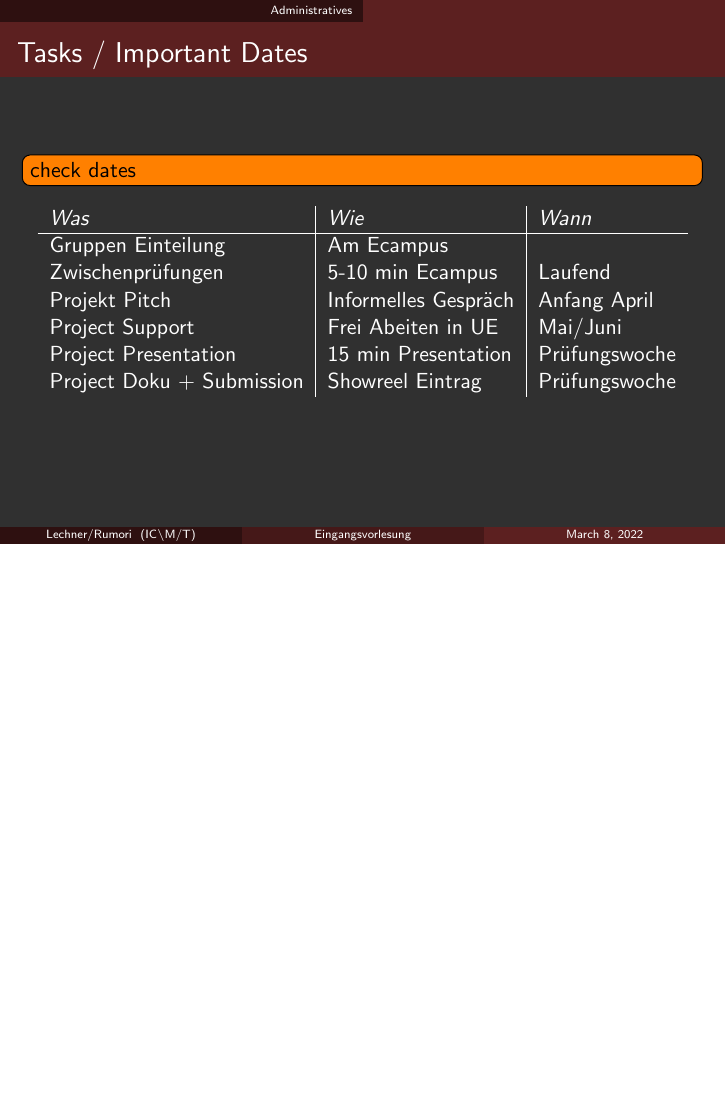
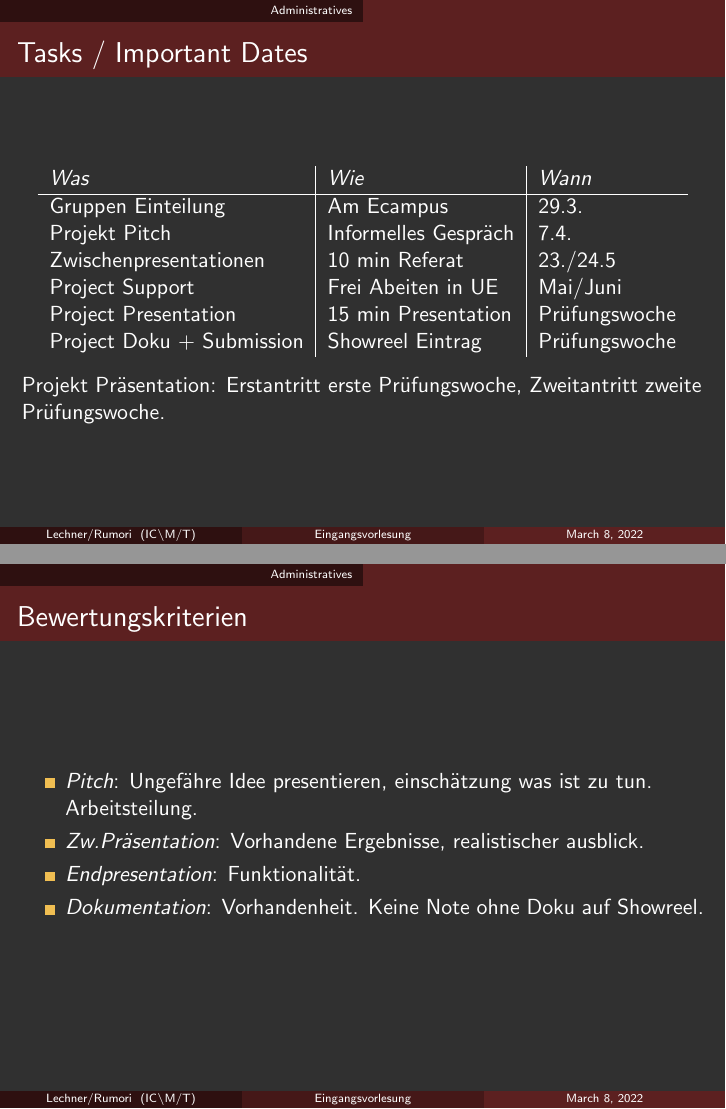
Before and after one commit to hrtlacek/ias_vo1, LaTeX slides (main.tex, which reads chapters/admin.tex): page 9 of 12 before the commit and pages 9 and 10 of 13 after it, the two joined at a grey line, the shorter picture padded with empty space. Compiled offline with LaTeX, dvips and Ghostscript.

Commit message:
admin updates

```diff
--- a/chapters/admin.tex
+++ b/chapters/admin.tex
@@ -35,17 +42,35 @@ Punkte & Note \\ \hline
 
 
 \begin{frame}{Tasks / Important Dates}
-\todo[inline]{check dates}
+% \[inline]{check dates}
 \begin{table}[]
 \begin{tabular}{l|l|l}
 \emph{Was}   &  \emph{Wie}             &	\emph{Wann}	\\ \hline
-Gruppen Einteilung   & Am Ecampus              &		\\
-Zwischenprüfungen        & 5-10 min Ecampus              &	Laufend	\\
-Projekt Pitch        & Informelles Gespräch              &	Anfang April	\\
+Gruppen Einteilung   & Am Ecampus              &		29.3. \\
+% Zwischenprüfungen        & 5-10 min Ecampus              &	Laufend	\\
+Projekt Pitch        & Informelles Gespräch              &	7.4.	\\
+Zwischenpresentationen        & 10 min Referat              &	23./24.5	\\
 Project Support      & Frei Abeiten in UE              &	Mai/Juni	\\
 Project Presentation & 15 min Presentation & Prüfungswoche \\
 Project Doku + Submission & Showreel Eintrag & Prüfungswoche
 \end{tabular}
 \end{table}
 
+Projekt Präsentation: Erstantritt erste Prüfungswoche, Zweitantritt zweite Prüfungswoche.
+
 \end{frame}
+
+
+
+\begin{frame}{Bewertungskriterien}
+\begin{itemize}
+\item \emph{Pitch}: Ungefähre Idee presentieren, einschätzung was ist zu tun. Arbeitsteilung.
+\item \emph{Zw.Präsentation}: Vorhandene Ergebnisse, realistischer ausblick.
+\item \emph{Endpresentation}: Funktionalität.
+\item \emph{Dokumentation}: Vorhandenheit. Keine Note ohne Doku auf Showreel.
+\end{itemize}
+
+
+
+
+\end{frame}
```
Also changed, not shown: main.pdf, chapters/admin.tex (21 more changed lines).
